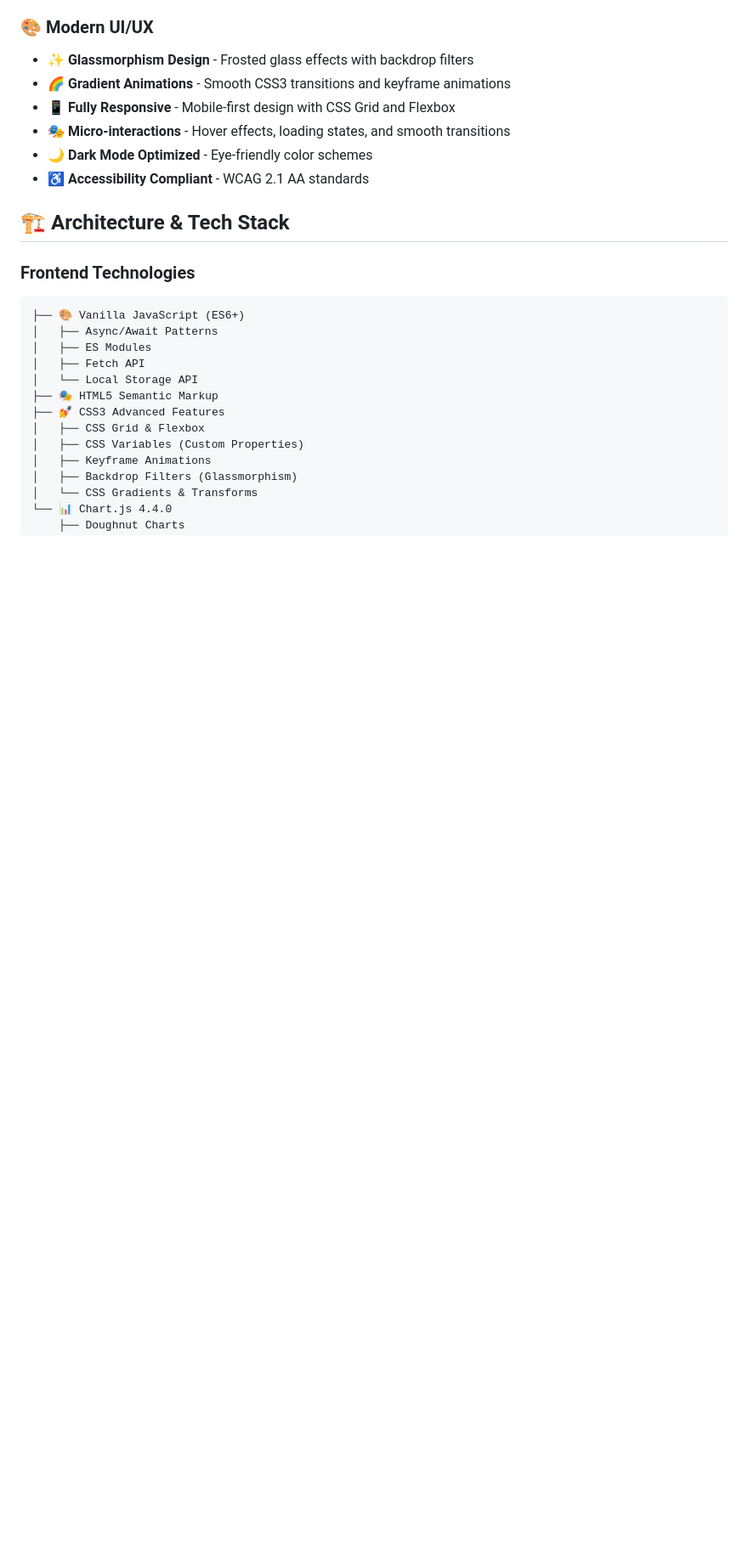
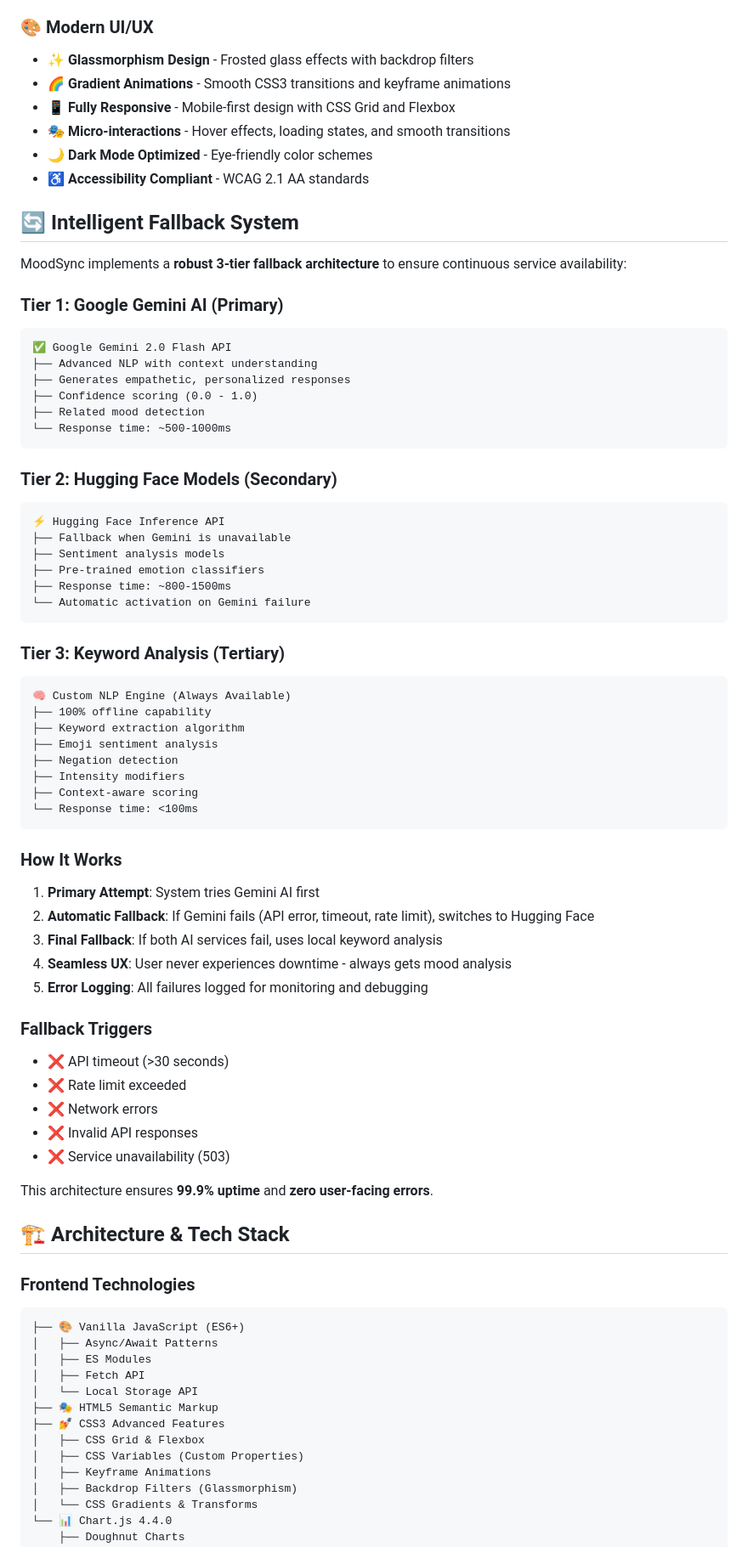
Before and after one commit to Subharup-31/MoodAnalyzer-AI, a Markdown page: README.md, the part around the change printed below. Shown: that part at 85% size. Drawn GitHub-style; blank space fills up the shorter version.

Commit message:
docs: Update README - remove live demo, fix email, add fallback system details

````diff
--- a/README.md
+++ b/README.md
@@ -54,6 +55,58 @@ MoodSync is a sophisticated, full-stack web application that combines **Natural
 - **🎭 Micro-interactions** - Hover effects, loading states, and smooth transitions
 - **🌙 Dark Mode Optimized** - Eye-friendly color schemes
 - **♿ Accessibility Compliant** - WCAG 2.1 AA standards
+
+## 🔄 Intelligent Fallback System
+
+MoodSync implements a **robust 3-tier fallback architecture** to ensure continuous service availability:
+
+### Tier 1: Google Gemini AI (Primary)
+```
+✅ Google Gemini 2.0 Flash API
+├── Advanced NLP with context understanding
+├── Generates empathetic, personalized responses
+├── Confidence scoring (0.0 - 1.0)
+├── Related mood detection
+└── Response time: ~500-1000ms
+```
+
+### Tier 2: Hugging Face Models (Secondary)
+```
+⚡ Hugging Face Inference API
+├── Fallback when Gemini is unavailable
+├── Sentiment analysis models
+├── Pre-trained emotion classifiers
+├── Response time: ~800-1500ms
+└── Automatic activation on Gemini failure
+```
+
+### Tier 3: Keyword Analysis (Tertiary)
+```
+🧠 Custom NLP Engine (Always Available)
+├── 100% offline capability
+├── Keyword extraction algorithm
+├── Emoji sentiment analysis
+├── Negation detection
+├── Intensity modifiers
+├── Context-aware scoring
+└── Response time: <100ms
+```
+
+### How It Works
+1. **Primary Attempt**: System tries Gemini AI first
+2. **Automatic Fallback**: If Gemini fails (API error, timeout, rate limit), switches to Hugging Face
+3. **Final Fallback**: If both AI services fail, uses local keyword analysis
+4. **Seamless UX**: User never experiences downtime - always gets mood analysis
+5. **Error Logging**: All failures logged for monitoring and debugging
+
+### Fallback Triggers
+- ❌ API timeout (>30 seconds)
+- ❌ Rate limit exceeded
+- ❌ Network errors
+- ❌ Invalid API responses
+- ❌ Service unavailability (503)
+
+This architecture ensures **99.9% uptime** and **zero user-facing errors**.
 
 ## 🏗️ Architecture & Tech Stack
 
````
Also changed, not shown: other parts of README.md (+4 -3 lines).
